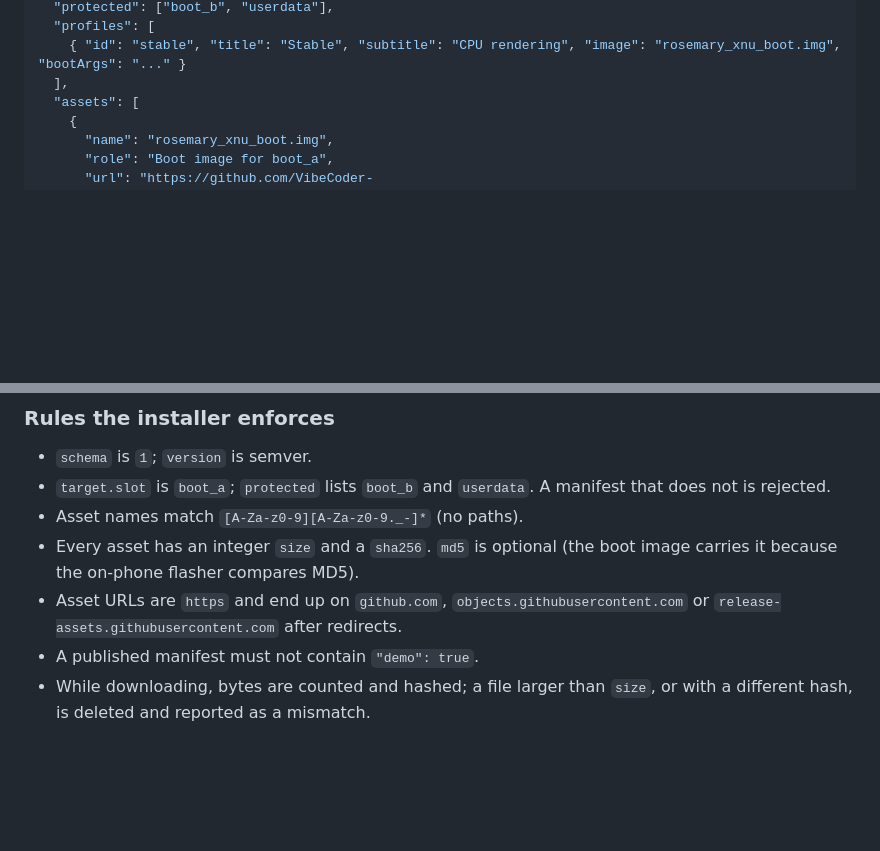
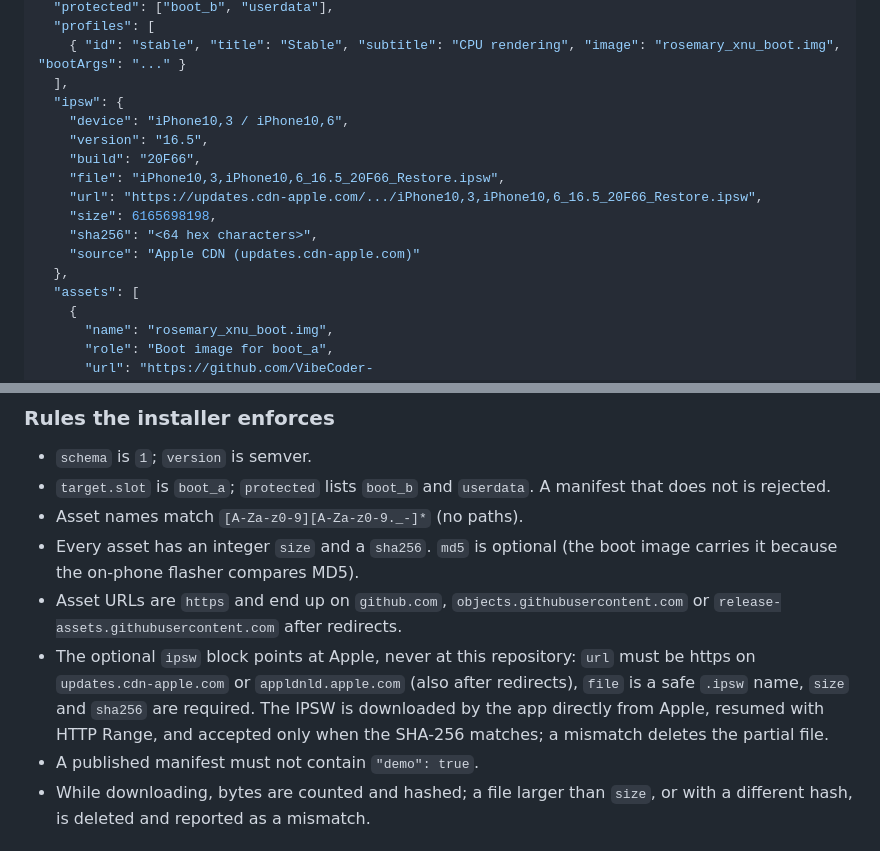
Before and after one commit to VibeCoder-sudo/iMediaTek, a Markdown page: docs/RELEASES.md, 2 parts joined by grey strips. GitHub-like rendering; blank space fills up the shorter version.

```diff
--- a/docs/RELEASES.md
+++ b/docs/RELEASES.md
@@ -18,6 +18,16 @@ A release is a GitHub release tagged `v<version>` that contains the payload file
   "profiles": [
     { "id": "stable", "title": "Stable", "subtitle": "CPU rendering", "image": "rosemary_xnu_boot.img", "bootArgs": "..." }
   ],
+  "ipsw": {
+    "device": "iPhone10,3 / iPhone10,6",
+    "version": "16.5",
+    "build": "20F66",
+    "file": "iPhone10,3,iPhone10,6_16.5_20F66_Restore.ipsw",
+    "url": "https://updates.cdn-apple.com/.../iPhone10,3,iPhone10,6_16.5_20F66_Restore.ipsw",
+    "size": 6165698198,
+    "sha256": "<64 hex characters>",
+    "source": "Apple CDN (updates.cdn-apple.com)"
+  },
   "assets": [
     {
       "name": "rosemary_xnu_boot.img",
@@ -38,6 +48,7 @@ A release is a GitHub release tagged `v<version>` that contains the payload file
 - Asset names match `[A-Za-z0-9][A-Za-z0-9._-]*` (no paths).
 - Every asset has an integer `size` and a `sha256`. `md5` is optional (the boot image carries it because the on-phone flasher compares MD5).
 - Asset URLs are `https` and end up on `github.com`, `objects.githubusercontent.com` or `release-assets.githubusercontent.com` after redirects.
+- The optional `ipsw` block points at Apple, never at this repository: `url` must be https on `updates.cdn-apple.com` or `appldnld.apple.com` (also after redirects), `file` is a safe `.ipsw` name, `size` and `sha256` are required. The IPSW is downloaded by the app directly from Apple, resumed with HTTP Range, and accepted only when the SHA-256 matches; a mismatch deletes the partial file.
 - A published manifest must not contain `"demo": true`.
 - While downloading, bytes are counted and hashed; a file larger than `size`, or with a different hash, is deleted and reported as a mismatch.
 
```
Also changed, not shown: README.md (+14 -10 lines), docs/FLASHING.md (+6 -5 lines), docs/screenshots/configuration.png, docs/screenshots/install-download.png, docs/screenshots/install-flash.png, docs/screenshots/install-ios.png (added), docs/screenshots/overview.png, docs/screenshots/releases.png, 10 other files.
